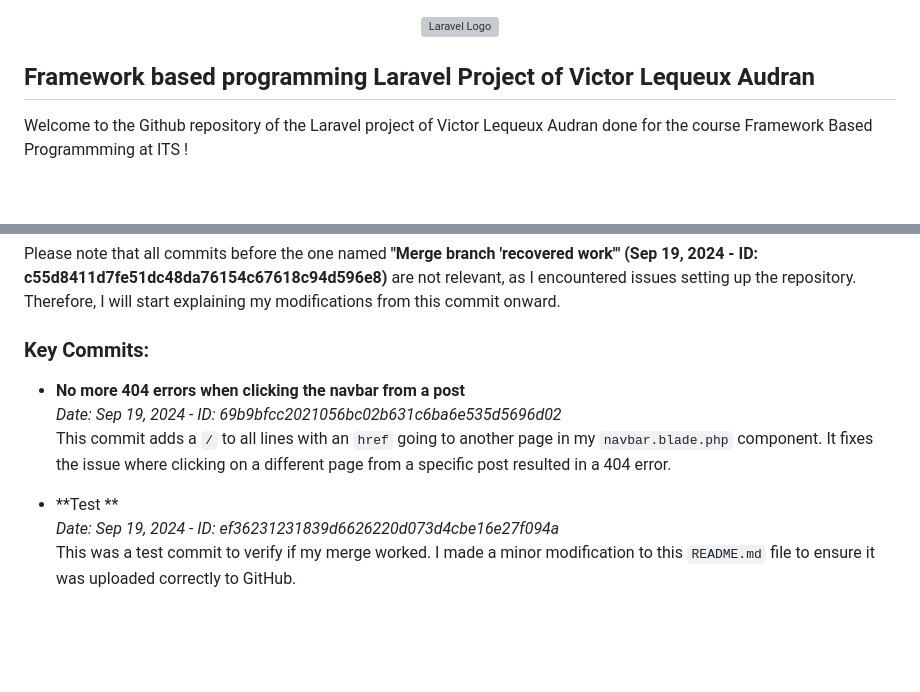
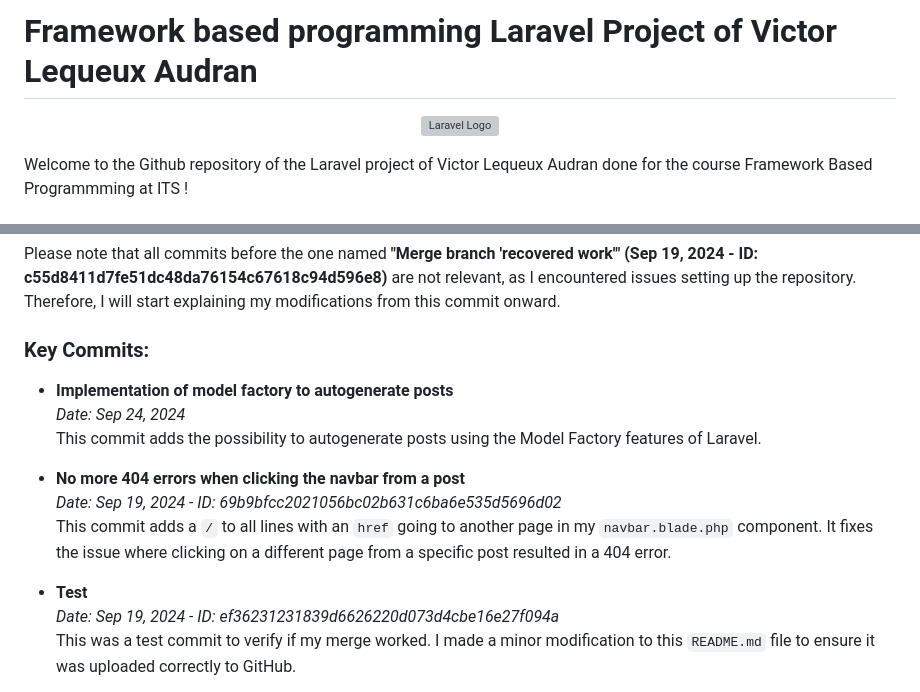
Before and after one commit to Ishgartzall/FRMWK_laravel_project, a Markdown page: README.md, 2 parts joined by grey strips. Rendered like a GitHub page; blank space fills up the shorter version; grey boxes are pictures that could not be loaded.

```diff
--- a/README.md
+++ b/README.md
@@ -1,7 +1,6 @@
+# Framework based programming Laravel Project of Victor Lequeux Audran
+
 <p align="center"><a href="https://laravel.com" target="_blank"><img src="https://raw.githubusercontent.com/laravel/art/master/logo-lockup/5%20SVG/2%20CMYK/1%20Full%20Color/laravel-logolockup-cmyk-red.svg" width="400" alt="Laravel Logo"></a></p>
-
-
-## Framework based programming Laravel Project of Victor Lequeux Audran
 
 Welcome to the Github repository of the Laravel project of Victor Lequeux Audran done for the course Framework Based Programmming at ITS !
 
@@ -40,11 +56,15 @@ Please note that all commits before the one named **"Merge branch 'recovered wor
 
 ### Key Commits:
 
+- **Implementation of model factory to autogenerate posts**
+  *Date: Sep 24, 2024*
+  This commit adds the possibility to autogenerate posts using the Model Factory features of Laravel.
+
 - **No more 404 errors when clicking the navbar from a post**
   *Date: Sep 19, 2024 - ID: 69b9bfcc2021056bc02b631c6ba6e535d5696d02*
   This commit adds a `/` to all lines with an `href` going to another page in my `navbar.blade.php` component. It fixes the issue where clicking on a different page from a specific post resulted in a 404 error.
 
-- **Test **
+- **Test**
   *Date: Sep 19, 2024 - ID: ef36231231839d6626220d073d4cbe16e27f094a*
   This was a test commit to verify if my merge worked. I made a minor modification to this `README.md` file to ensure it was uploaded correctly to GitHub.
 
```
Also changed, not shown: other parts of README.md (+17 -0 lines), public/img/capture_autogen_posts.jpg (added), public/img/capture_autogen_posts_datas.jpg (added), public/img/capture_code_PostFactory.jpg (added), 6 other files.
